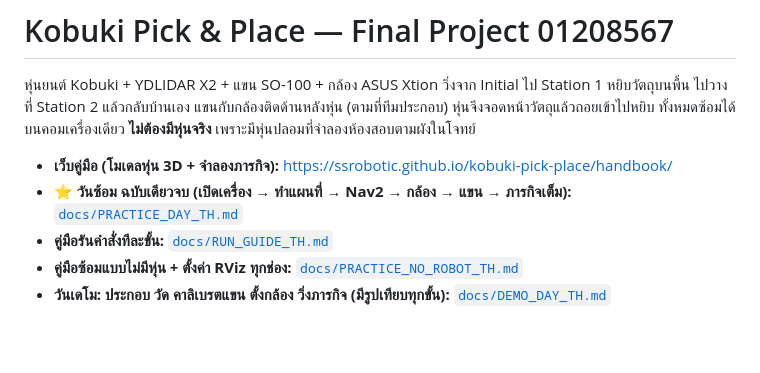
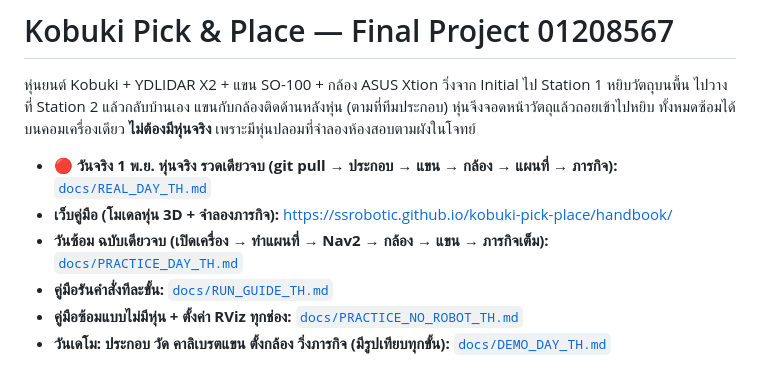
Before and after one commit to SSRobotic/kobuki-pick-place, a Markdown page: README.md, the part around the change. Drawn GitHub-style; blank space fills up the shorter version.

```diff
--- a/README.md
+++ b/README.md
@@ -4,8 +4,9 @@
 แขนกับกล้องติดด้านหลังหุ่น (ตามที่ทีมประกอบ) หุ่นจึงจอดหน้าวัตถุแล้วถอยเข้าไปหยิบ
 ทั้งหมดซ้อมได้บนคอมเครื่องเดียว **ไม่ต้องมีหุ่นจริง** เพราะมีหุ่นปลอมที่จำลองห้องสอบตามผังในโจทย์
 
+- **🔴 วันจริง 1 พ.ย. หุ่นจริง รวดเดียวจบ (git pull → ประกอบ → แขน → กล้อง → แผนที่ → ภารกิจ):** [`docs/REAL_DAY_TH.md`](docs/REAL_DAY_TH.md)
 - **เว็บคู่มือ (โมเดลหุ่น 3D + จำลองภารกิจ):** https://ssrobotic.github.io/kobuki-pick-place/handbook/
-- **⭐ วันซ้อม ฉบับเดียวจบ (เปิดเครื่อง → ทำแผนที่ → Nav2 → กล้อง → แขน → ภารกิจเต็ม):** [`docs/PRACTICE_DAY_TH.md`](docs/PRACTICE_DAY_TH.md)
+- **วันซ้อม ฉบับเดียวจบ (เปิดเครื่อง → ทำแผนที่ → Nav2 → กล้อง → แขน → ภารกิจเต็ม):** [`docs/PRACTICE_DAY_TH.md`](docs/PRACTICE_DAY_TH.md)
 - **คู่มือรันคำสั่งทีละขั้น:** [`docs/RUN_GUIDE_TH.md`](docs/RUN_GUIDE_TH.md)
 - **คู่มือซ้อมแบบไม่มีหุ่น + ตั้งค่า RViz ทุกช่อง:** [`docs/PRACTICE_NO_ROBOT_TH.md`](docs/PRACTICE_NO_ROBOT_TH.md)
 - **วันเดโม: ประกอบ วัด คาลิเบรตแขน ตั้งกล้อง วิ่งภารกิจ (มีรูปเทียบทุกขั้น):** [`docs/DEMO_DAY_TH.md`](docs/DEMO_DAY_TH.md)
```
Also changed, not shown: docs/DEMO_DAY_TH.md (+2 -0 lines), docs/REAL_DAY_TH.md (added, +317 -0 lines).
